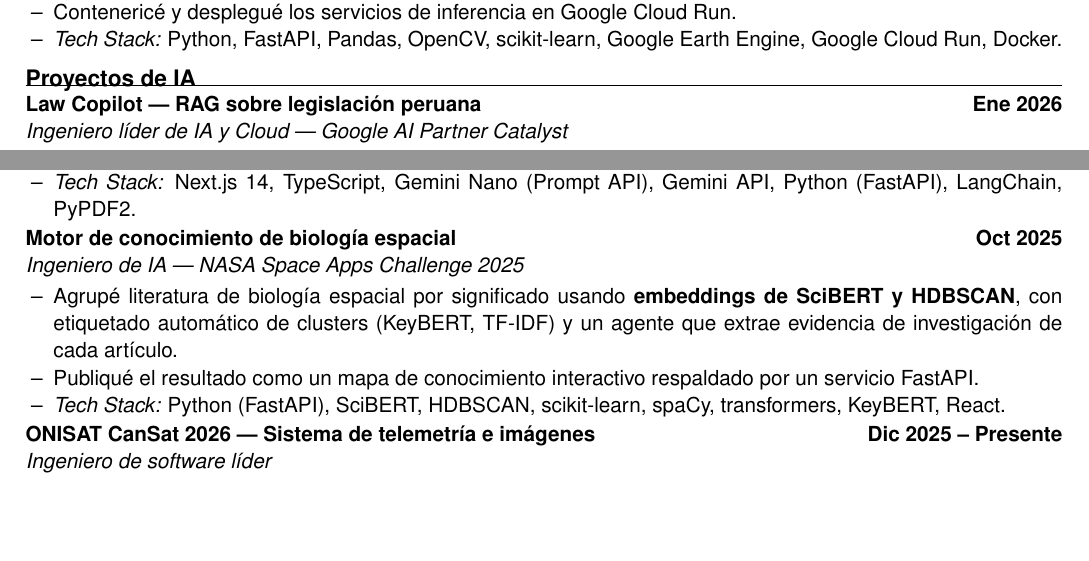
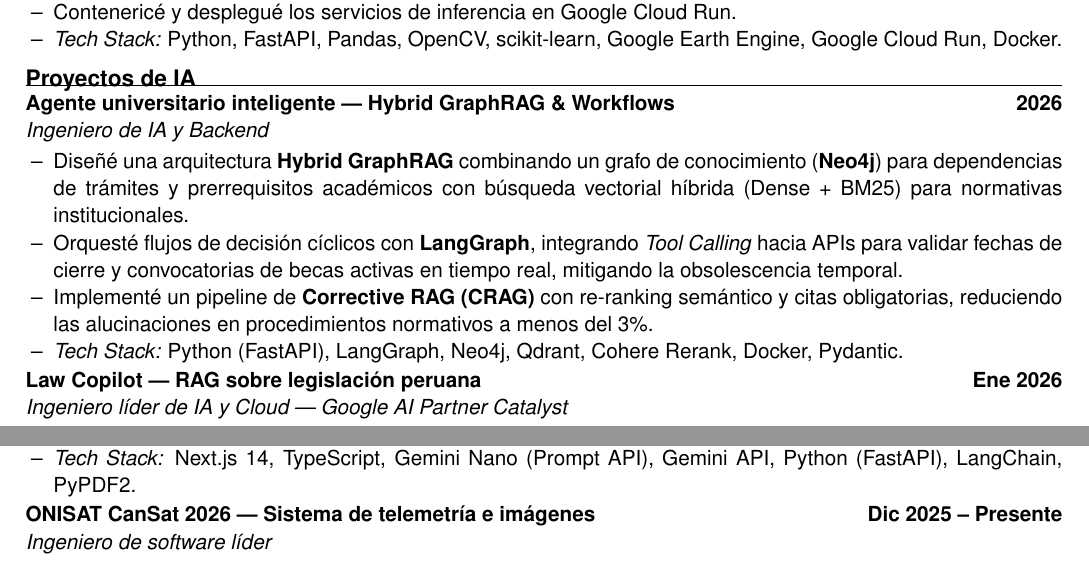
Before and after one commit to RodrigoAlexander7/cv-harvard-template, a LaTeX CV (CV-Rodrigo-Fernandez-Huarca_es.tex): two parts of page 2 of 2 before the commit and two parts of page 2 of 3 after it, joined at a grey line, cut so that both start at the same text, the shorter picture padded with empty space. Compiled offline with pdfLaTeX.

Commit message:
chore: update ai projects

```diff
--- a/CV-Rodrigo-Fernandez-Huarca_es.tex
+++ b/CV-Rodrigo-Fernandez-Huarca_es.tex
@@ -117,6 +117,14 @@
 % ================= AI PROJECTS =================
 \section{Proyectos de IA}
 
+\cventry{Agente universitario inteligente --- Hybrid GraphRAG \& Workflows}{2026}{Ingeniero de IA y Backend}{}
+\begin{itemize}
+  \item Diseñé una arquitectura \textbf{Hybrid GraphRAG} combinando un grafo de conocimiento (\textbf{Neo4j}) para dependencias de trámites y prerrequisitos académicos con búsqueda vectorial híbrida (Dense + BM25) para normativas institucionales.
+  \item Orquesté flujos de decisión cíclicos con \textbf{LangGraph}, integrando \textit{Tool Calling} hacia APIs para validar fechas de cierre y convocatorias de becas activas en tiempo real, mitigando la obsolescencia temporal.
+  \item Implementé un pipeline de \textbf{Corrective RAG (CRAG)} con re-ranking semántico y citas obligatorias, reduciendo las alucinaciones en procedimientos normativos a menos del 3\%.
+  \item \textit{Tech Stack:} Python (FastAPI), LangGraph, Neo4j, Qdrant, Cohere Rerank, Docker, Pydantic.
+\end{itemize}
+
 \cventry{Law Copilot --- RAG sobre legislación peruana}{Ene 2026}{Ingeniero líder de IA y Cloud --- Google AI Partner Catalyst}{}
 \begin{itemize}
   \item Construí una \textbf{base de conocimiento vectorial especializada} que indexa la Constitución Política del Perú, el Código Civil, el Código de Protección y Defensa del Consumidor y la Ley contra la Violencia hacia las Mujeres, para mantener las respuestas fundamentadas en normas específicas.
@@ -140,12 +148,12 @@
   \item \textit{Tech Stack:} Next.js 14, TypeScript, Gemini Nano (Prompt API), Gemini API, Python (FastAPI), LangChain, PyPDF2.
 \end{itemize}
 
-\cventry{Motor de conocimiento de biología espacial}{Oct 2025}{Ingeniero de IA --- NASA Space Apps Challenge 2025}{}
-\begin{itemize}
-  \item Agrupé literatura de biología espacial por significado usando \textbf{embeddings de SciBERT y HDBSCAN}, con etiquetado automático de clusters (KeyBERT, TF-IDF) y un agente que extrae evidencia de investigación de cada artículo.
-  \item Publiqué el resultado como un mapa de conocimiento interactivo respaldado por un servicio FastAPI.
-  \item \textit{Tech Stack:} Python (FastAPI), SciBERT, HDBSCAN, scikit-learn, spaCy, transformers, KeyBERT, React.
-\end{itemize}
+% \cventry{Motor de conocimiento de biología espacial}{Oct 2025}{Ingeniero de IA --- NASA Space Apps Challenge 2025}{}
+% \begin{itemize}
+%   \item Agrupé literatura de biología espacial por significado usando \textbf{embeddings de SciBERT y HDBSCAN}, con etiquetado automático de clusters (KeyBERT, TF-IDF) y un agente que extrae evidencia de investigación de cada artículo.
+%   \item Publiqué el resultado como un mapa de conocimiento interactivo respaldado por un servicio FastAPI.
+%   \item \textit{Tech Stack:} Python (FastAPI), SciBERT, HDBSCAN, scikit-learn, spaCy, transformers, KeyBERT, React.
+% \end{itemize}
 
 \cventry{ONISAT CanSat 2026 --- Sistema de telemetría e imágenes}{Dic 2025 -- Presente}{Ingeniero de software líder}{}
 \begin{itemize}
```
Also changed, not shown: CV-Rodrigo-Fernandez-Huarca_en.tex (+14 -6 lines).
